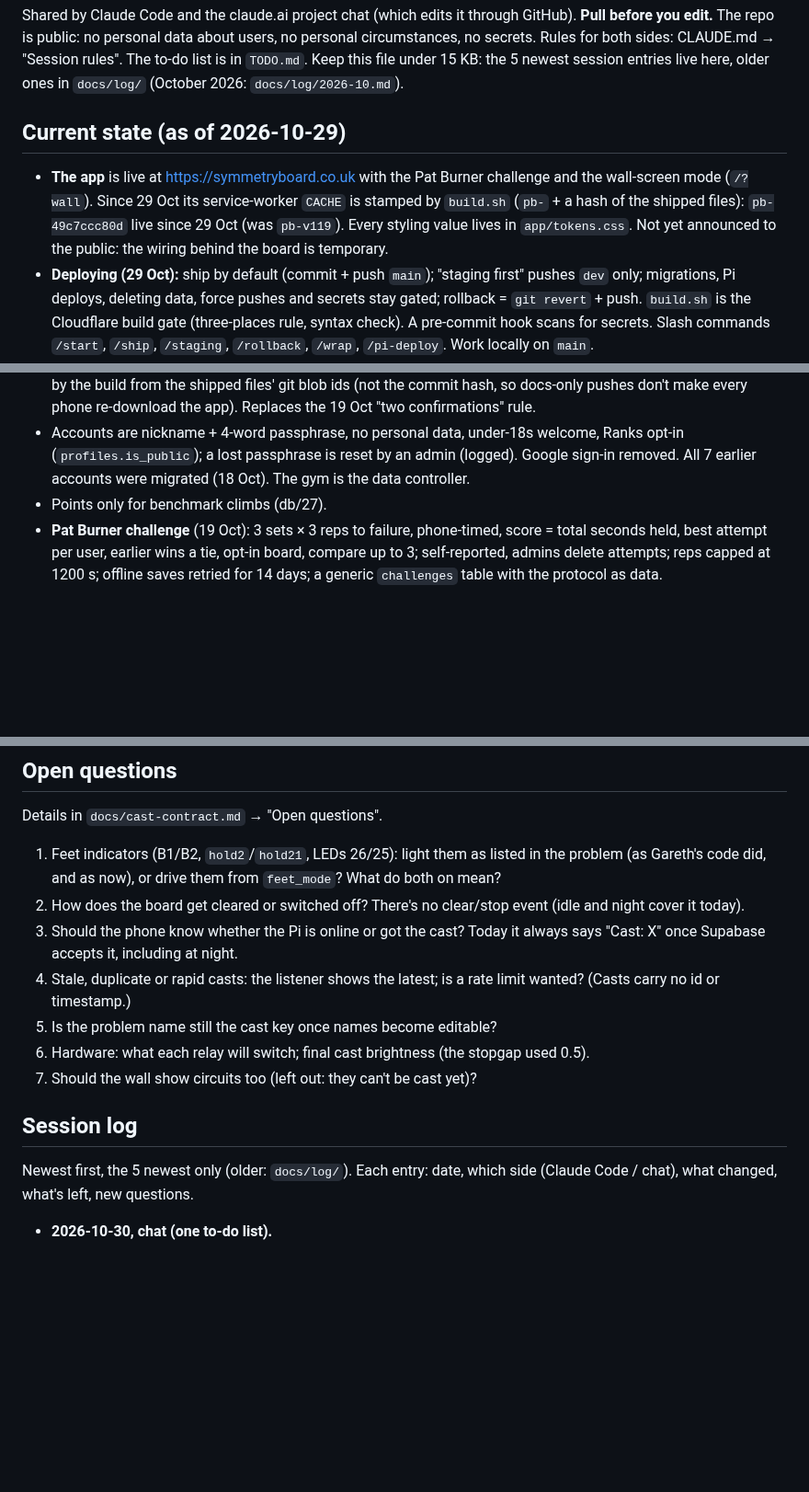
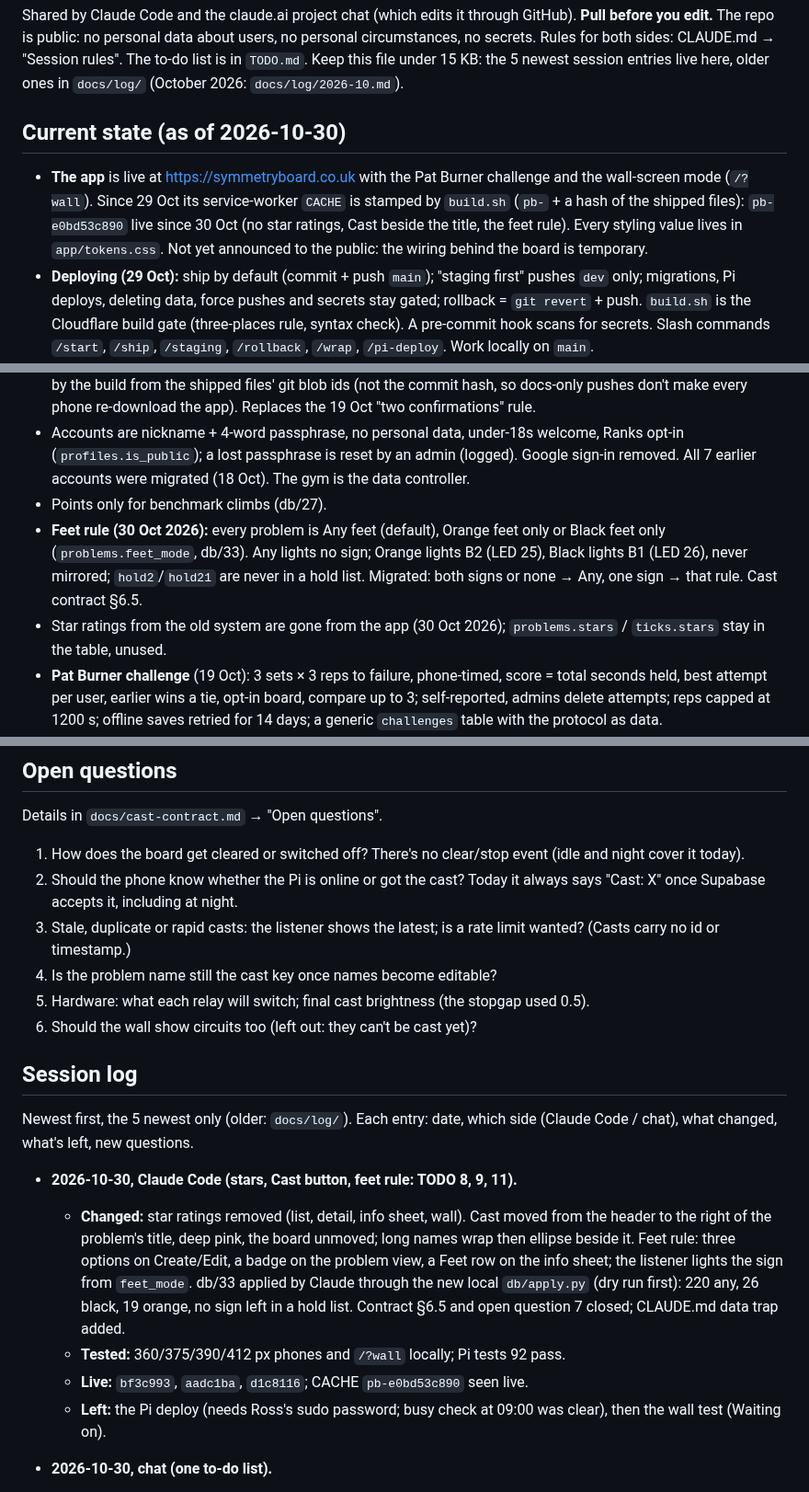
Before and after one commit to rlmck/projectboard, a Markdown page: PROJECT_STATUS.md, 3 parts joined by grey strips. Shown at 92% size. Drawn GitHub-style; blank space fills up the shorter version.

```diff
--- a/PROJECT_STATUS.md
+++ b/PROJECT_STATUS.md
@@ -2,8 +2,8 @@
 
 Shared by Claude Code and the claude.ai project chat (which edits it through GitHub). **Pull before you edit.** The repo is public: no personal data about users, no personal circumstances, no secrets. Rules for both sides: CLAUDE.md → "Session rules". The to-do list is in `TODO.md`. Keep this file under 15 KB: the 5 newest session entries live here, older ones in `docs/log/` (October 2026: `docs/log/2026-10.md`).
 
-## Current state (as of 2026-10-29)
-- **The app** is live at https://symmetryboard.co.uk with the Pat Burner challenge and the wall-screen mode (`/?wall`). Since 29 Oct its service-worker `CACHE` is stamped by `build.sh` (`pb-` + a hash of the shipped files): `pb-49c7ccc80d` live since 29 Oct (was `pb-v119`). Every styling value lives in `app/tokens.css`. Not yet announced to the public: the wiring behind the board is temporary.
+## Current state (as of 2026-10-30)
+- **The app** is live at https://symmetryboard.co.uk with the Pat Burner challenge and the wall-screen mode (`/?wall`). Since 29 Oct its service-worker `CACHE` is stamped by `build.sh` (`pb-` + a hash of the shipped files): `pb-e0bd53c890` live since 30 Oct (no star ratings, Cast beside the title, the feet rule). Every styling value lives in `app/tokens.css`. Not yet announced to the public: the wiring behind the board is temporary.
 - **Deploying (29 Oct):** ship by default (commit + push `main`); "staging first" pushes `dev` only; migrations, Pi deploys, deleting data, force pushes and secrets stay gated; rollback = `git revert` + push. `build.sh` is the Cloudflare build gate (three-places rule, syntax check). A pre-commit hook scans for secrets. Slash commands `/start`, `/ship`, `/staging`, `/rollback`, `/wrap`, `/pi-deploy`. Work locally on `main`.
 - **Casting works end to end** (phone → Supabase → Pi 4 → LEDs; about 0.25–0.45 s from cast to LEDs). People use it: 50 casts on the evening of 26 Oct, 114 in the 3 days to 28 Oct. **Every hold's LED is checked on the wall** (28 Oct, `pb-ledmap`); three app labels were shifted and fixed by db/32 (188 real holds). **Mirrored casts are still unchecked.**
 - **The Pi 4** (Raspberry Pi OS Lite 64-bit, trixie, 2 GB; on the gym Wi-Fi and Tailscale as `projectboard`) runs the listener with self-healing, watchdogs and night mode 23:00–08:00 (`pi/`, `pi/README.md`). The night switch was seen working both ways on 27 Oct. The R8 acceptance tests are still to do. The idle pattern after 20 minutes is **`wave`** (ten patterns in `pi/listener/patterns/`, switched live with `pb-idle`). Wi-Fi: a random hardware address per join, a `pb-netwatch` watchdog (v2) and a rescue hotspot (`projectboard-rescue`).
@@ -15,6 +15,8 @@ Shared by Claude Code and the claude.ai project chat (which edits it through Git
 - **Deploy policy (29 Oct 2026):** ship by default to `main` once checks pass; "staging first" = `dev` only, with the staging URL; no rule about keeping `dev` and `main` level. Gated: DB migrations, Pi deploys (busy check), deleting data, force pushes, secrets. Rollback = `git revert` + push, never the Cloudflare dashboard. `CACHE` is stamped by the build from the shipped files' git blob ids (not the commit hash, so docs-only pushes don't make every phone re-download the app). Replaces the 19 Oct "two confirmations" rule.
 - Accounts are nickname + 4-word passphrase, no personal data, under-18s welcome, Ranks opt-in (`profiles.is_public`); a lost passphrase is reset by an admin (logged). Google sign-in removed. All 7 earlier accounts were migrated (18 Oct). The gym is the data controller.
 - Points only for benchmark climbs (db/27).
+- **Feet rule (30 Oct 2026):** every problem is Any feet (default), Orange feet only or Black feet only (`problems.feet_mode`, db/33). Any lights no sign; Orange lights B2 (LED 25), Black lights B1 (LED 26), never mirrored; `hold2`/`hold21` are never in a hold list. Migrated: both signs or none → Any, one sign → that rule. Cast contract §6.5.
+- Star ratings from the old system are gone from the app (30 Oct 2026); `problems.stars` / `ticks.stars` stay in the table, unused.
 - **Pat Burner challenge** (19 Oct): 3 sets × 3 reps to failure, phone-timed, score = total seconds held, best attempt per user, earlier wins a tie, opt-in board, compare up to 3; self-reported, admins delete attempts; reps capped at 1200 s; offline saves retried for 14 days; a generic `challenges` table with the protocol as data.
 - The Pi side was rewritten from scratch for the Pi 4 and lives in `pi/` (committed).
 - PB Console's Data phase (13) writes through direct Postgres with `db/.env`, never the service key in the console (28 Oct).
@@ -32,16 +36,21 @@ The ordered to-do list (next steps, backlog, and what not to build yet) lives in
 
 ## Open questions
 Details in `docs/cast-contract.md` → "Open questions".
-1. Feet indicators (B1/B2, `hold2`/`hold21`, LEDs 26/25): light them as listed in the problem (as Gareth's code did, and as now), or drive them from `feet_mode`? What do both on mean?
-2. How does the board get cleared or switched off? There's no clear/stop event (idle and night cover it today).
-3. Should the phone know whether the Pi is online or got the cast? Today it always says "Cast: X" once Supabase accepts it, including at night.
-4. Stale, duplicate or rapid casts: the listener shows the latest; is a rate limit wanted? (Casts carry no id or timestamp.)
-5. Is the problem name still the cast key once names become editable?
-6. Hardware: what each relay will switch; final cast brightness (the stopgap used 0.5).
-7. Should the wall show circuits too (left out: they can't be cast yet)?
+1. How does the board get cleared or switched off? There's no clear/stop event (idle and night cover it today).
+2. Should the phone know whether the Pi is online or got the cast? Today it always says "Cast: X" once Supabase accepts it, including at night.
+3. Stale, duplicate or rapid casts: the listener shows the latest; is a rate limit wanted? (Casts carry no id or timestamp.)
+4. Is the problem name still the cast key once names become editable?
+5. Hardware: what each relay will switch; final cast brightness (the stopgap used 0.5).
+6. Should the wall show circuits too (left out: they can't be cast yet)?
 
 ## Session log
 Newest first, the 5 newest only (older: `docs/log/`). Each entry: date, which side (Claude Code / chat), what changed, what's left, new questions.
+
+- **2026-10-30, Claude Code (stars, Cast button, feet rule: TODO 8, 9, 11).**
+  - **Changed:** star ratings removed (list, detail, info sheet, wall). Cast moved from the header to the right of the problem's title, deep pink, the board unmoved; long names wrap then ellipse beside it. Feet rule: three options on Create/Edit, a badge on the problem view, a Feet row on the info sheet; the listener lights the sign from `feet_mode`. db/33 applied by Claude through the new local `db/apply.py` (dry run first): 220 any, 26 black, 19 orange, no sign left in a hold list. Contract §6.5 and open question 7 closed; CLAUDE.md data trap added.
+  - **Tested:** 360/375/390/412 px phones and `/?wall` locally; Pi tests 92 pass.
+  - **Live:** `bf3c993`, `aadc1ba`, `d1c8116`; CACHE `pb-e0bd53c890` seen live.
+  - **Left:** the Pi deploy (needs Ross's sudo password; busy check at 09:00 was clear), then the wall test (Waiting on).
 
 - **2026-10-30, chat (one to-do list).**
   - **Changed:** new `TODO.md` at the root: one flat, ordered list (top = now), built from the old Next and Backlog sections, which are gone from this file. "What's on my to-do list?" shows the top 3; Ross adds, removes and reorders by asking. `CLAUDE.md`, `/start` and `/wrap` read and update it. No app change, so the CACHE stays.
```
Also changed, not shown: other parts of PROJECT_STATUS.md (+2 -2 lines), TODO.md (+9 -12 lines).
